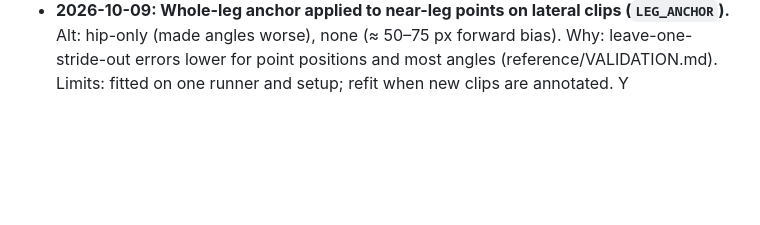
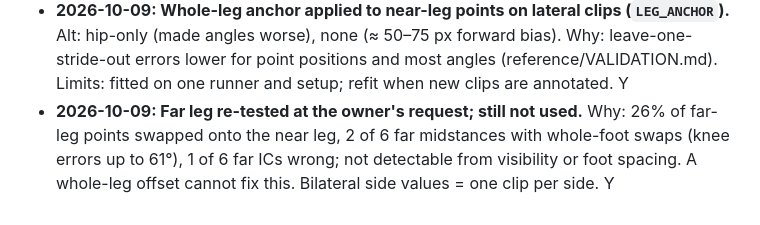
Before and after one commit to JamesTheMC/running-analysis-app, a Markdown page: DECISIONS.md, the part around the change. Rendered like a GitHub page; blank space fills up the shorter version.

```diff
--- a/DECISIONS.md
+++ b/DECISIONS.md
@@ -134,3 +134,7 @@ the output.
   hip-only (made angles worse), none (≈ 50–75 px forward bias). Why: leave-one-stride-out errors
   lower for point positions and most angles (reference/VALIDATION.md). Limits: fitted on one runner
   and setup; refit when new clips are annotated. Y
+- **2026-10-09: Far leg re-tested at the owner's request; still not used.** Why: 26% of far-leg
+  points swapped onto the near leg, 2 of 6 far midstances with whole-foot swaps (knee errors up to
+  61°), 1 of 6 far ICs wrong; not detectable from visibility or foot spacing. A whole-leg offset
+  cannot fix this. Bilateral side values = one clip per side. Y
```
Also changed, not shown: TASKS.md (+1 -1 lines), reference/VALIDATION.md (+17 -0 lines).
